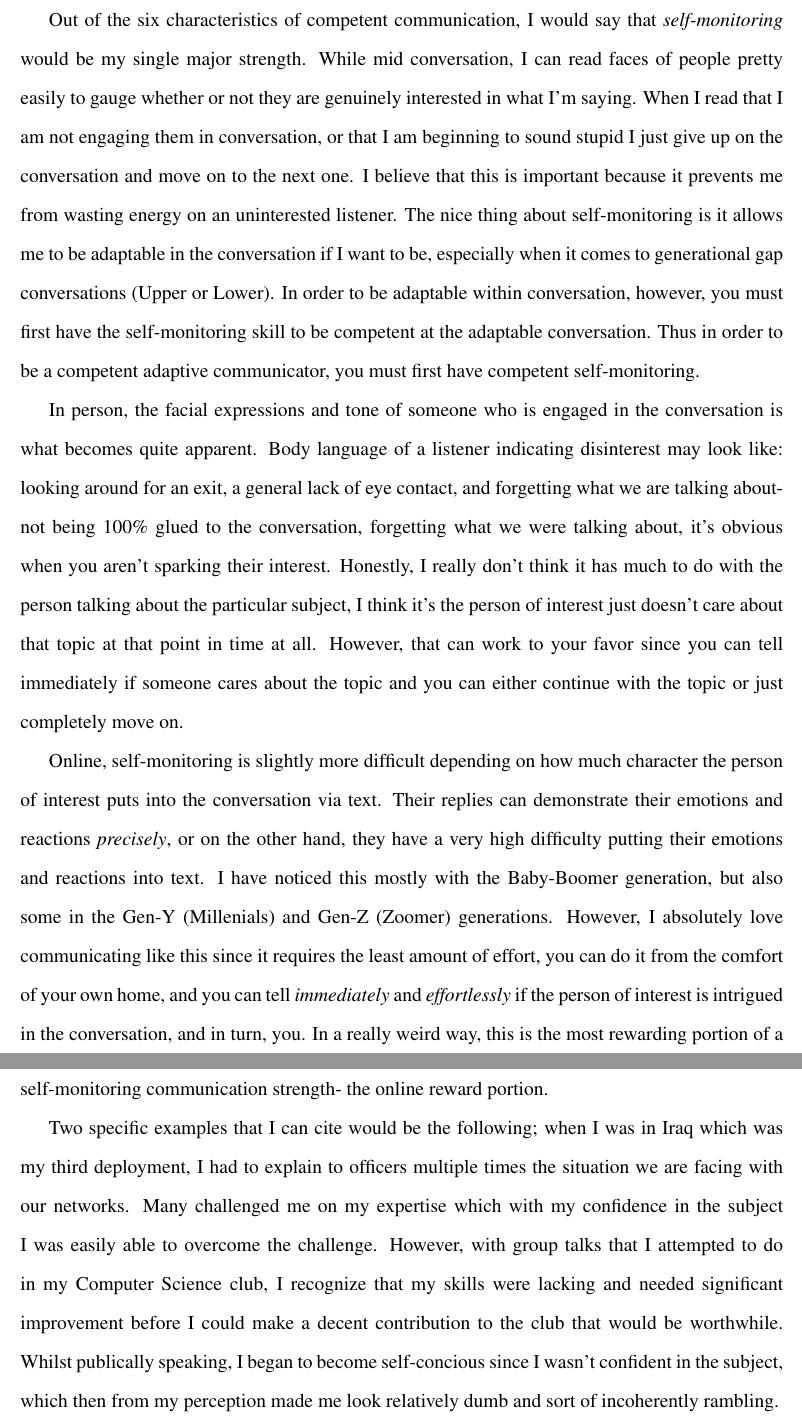
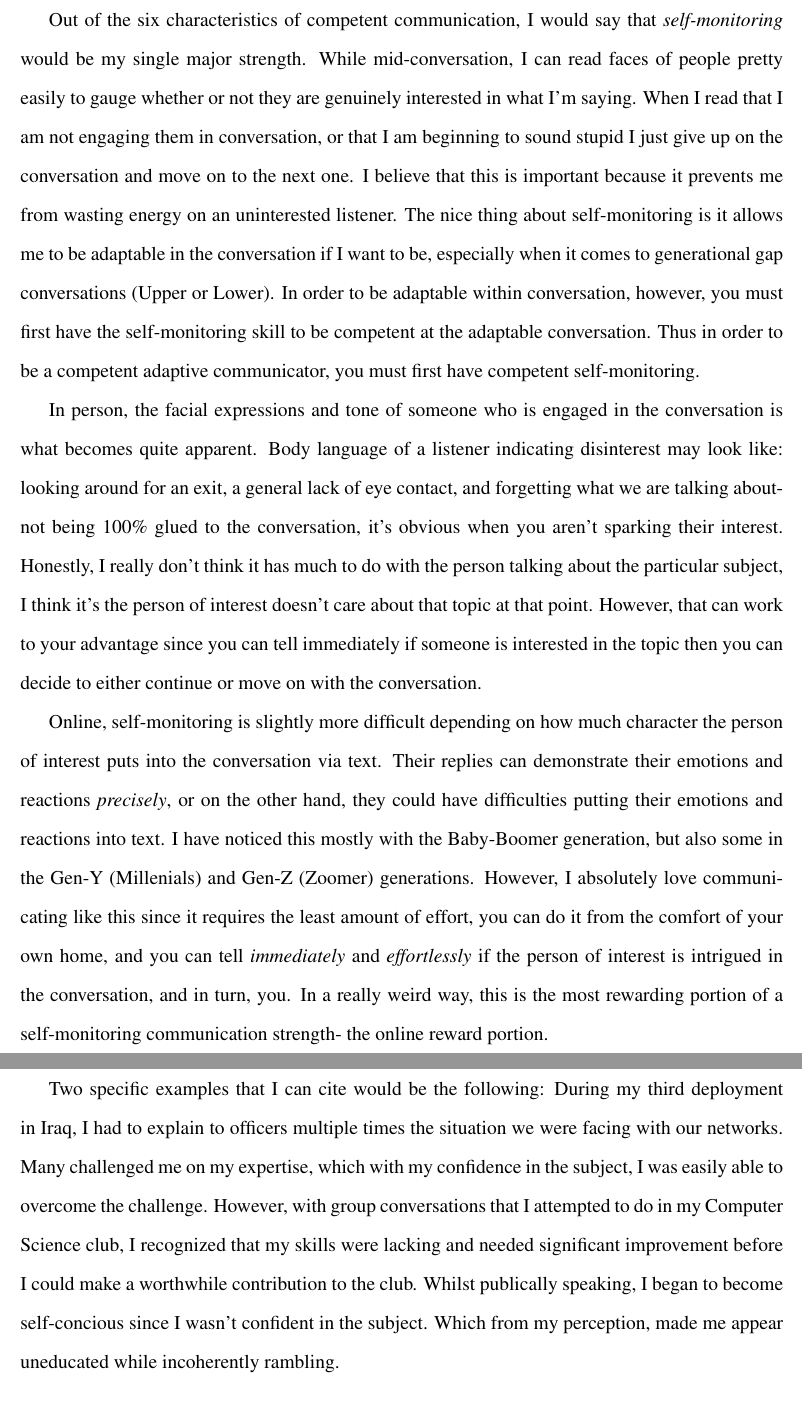
Before and after one commit to HotelLima521/ENMU-Fall-2021, a LaTeX document (COMM/2120 - Interpersonal Communication/Journals/Journal 1.tex): two parts of pages 1 and 2 of 2, joined at a grey line, cut so that both start at the same text. Compiled offline with pdfLaTeX.

Commit message:
Journal 1 Update

```diff
--- a/COMM/2120 - Interpersonal Communication/Journals/Journal 1.tex
+++ b/COMM/2120 - Interpersonal Communication/Journals/Journal 1.tex
@@ -17,13 +17,13 @@
 %    How can you improve your weakness for face-to-face communication?
 %    How can you improve your weakness as it relates to communication over social media?
 \par
-Out of the six characteristics of competent communication, I would say that \emph{self-monitoring} would be my single major strength. While mid conversation, I can read faces of people pretty easily to gauge whether or not they are genuinely interested in what I'm saying. When I read that I am not engaging them in conversation, or that I am beginning to sound stupid I just give up on the conversation and move on to the next one. I believe that this is important because it prevents me from wasting energy on an uninterested listener. The nice thing about self-monitoring is it allows me to be adaptable in the conversation if I want to be, especially when it comes to generational gap conversations (Upper or Lower). In order to be adaptable within conversation, however, you must first have the self-monitoring skill to be competent at the adaptable conversation. Thus in order to be a competent adaptive communicator, you must first have competent self-monitoring.
+Out of the six characteristics of competent communication, I would say that \emph{self-monitoring} would be my single major strength. While mid-conversation, I can read faces of people pretty easily to gauge whether or not they are genuinely interested in what I'm saying. When I read that I am not engaging them in conversation, or that I am beginning to sound stupid I just give up on the conversation and move on to the next one. I believe that this is important because it prevents me from wasting energy on an uninterested listener. The nice thing about self-monitoring is it allows me to be adaptable in the conversation if I want to be, especially when it comes to generational gap conversations (Upper or Lower). In order to be adaptable within conversation, however, you must first have the self-monitoring skill to be competent at the adaptable conversation. Thus in order to be a competent adaptive communicator, you must first have competent self-monitoring.
 % Sarah when you edit this, we may have to break up Paragraphs even further because this assignment is confusing the shit out of me.
 \par
-In person, the facial expressions and tone of someone who is engaged in the conversation is what becomes quite apparent. Body language of a listener indicating disinterest may look like: looking around for an exit, a general lack of eye contact, and forgetting what we are talking about- not being 100\% glued to the conversation, forgetting what we were talking about, it's obvious when you aren't sparking their interest. Honestly, I really don't think it has much to do with the person talking about the particular subject, I think it's the person of interest just doesn't care about that topic at that point in time at all. However, that can work to your favor since you can tell immediately if someone cares about the topic and you can either continue with the topic or just completely move on.
+In person, the facial expressions and tone of someone who is engaged in the conversation is what becomes quite apparent. Body language of a listener indicating disinterest may look like: looking around for an exit, a general lack of eye contact, and forgetting what we are talking about- not being 100\% glued to the conversation, it's obvious when you aren't sparking their interest. Honestly, I really don't think it has much to do with the person talking about the particular subject, I think it's the person of interest doesn't care about that topic at that point. However, that can work to your advantage since you can tell immediately if someone is interested in the topic then you can decide to either continue or move on with the conversation.
 % Sarah, at this point I'm four whiskey sours deep and drunk off my ass, good luck with editing
 \par
-Online, self-monitoring is slightly more difficult depending on how much character the person of interest puts into the conversation via text. Their replies can demonstrate their emotions and reactions \emph{precisely}, or on the other hand, they have a very high difficulty putting their emotions and reactions into text. I have noticed this mostly with the Baby-Boomer generation, but also some in the Gen-Y (Millenials) and Gen-Z (Zoomer) generations. However, I absolutely love communicating like this since it requires the least amount of effort, you can do it from the comfort of your own home, and you can tell \emph{immediately} and \emph{effortlessly} if the person of interest is intrigued in the conversation, and in turn, you. In a really weird way, this is the most rewarding portion of a self-monitoring communication strength- the online reward portion.
+Online, self-monitoring is slightly more difficult depending on how much character the person of interest puts into the conversation via text. Their replies can demonstrate their emotions and reactions \emph{precisely}, or on the other hand, they could have difficulties putting their emotions and reactions into text. I have noticed this mostly with the Baby-Boomer generation, but also some in the Gen-Y (Millenials) and Gen-Z (Zoomer) generations. However, I absolutely love communicating like this since it requires the least amount of effort, you can do it from the comfort of your own home, and you can tell \emph{immediately} and \emph{effortlessly} if the person of interest is intrigued in the conversation, and in turn, you. In a really weird way, this is the most rewarding portion of a self-monitoring communication strength- the online reward portion.
 \par
-Two specific examples that I can cite would be the following; when I was in Iraq which was my third deployment, I had to explain to officers multiple times the situation we are facing with our networks. Many challenged me on my expertise which with my confidence in the subject I was easily able to overcome the challenge. However, with group talks that I attempted to do in my Computer Science club, I recognize that my skills were lacking and needed significant improvement before I could make a decent contribution to the club that would be worthwhile. Whilst publically speaking, I began to become self-concious since I wasn't confident in the subject, which then from my perception made me look relatively dumb and sort of incoherently rambling.
-\end{document}\
+Two specific examples that I can cite would be the following: During my third deployment in Iraq, I had to explain to officers multiple times the situation we were facing with our networks. Many challenged me on my expertise, which with my confidence in the subject, I was easily able to overcome the challenge. However, with group conversations that I attempted to do in my Computer Science club, I recognized that my skills were lacking and needed significant improvement before I could make a worthwhile contribution to the club. Whilst publically speaking, I began to become self-concious since I wasn't confident in the subject. Which from my perception, made me appear uneducated while incoherently rambling.
+\end{document}
```
Also changed, not shown: COMM/2120 - Interpersonal Communication/Journals/Journal 1.pdf.
